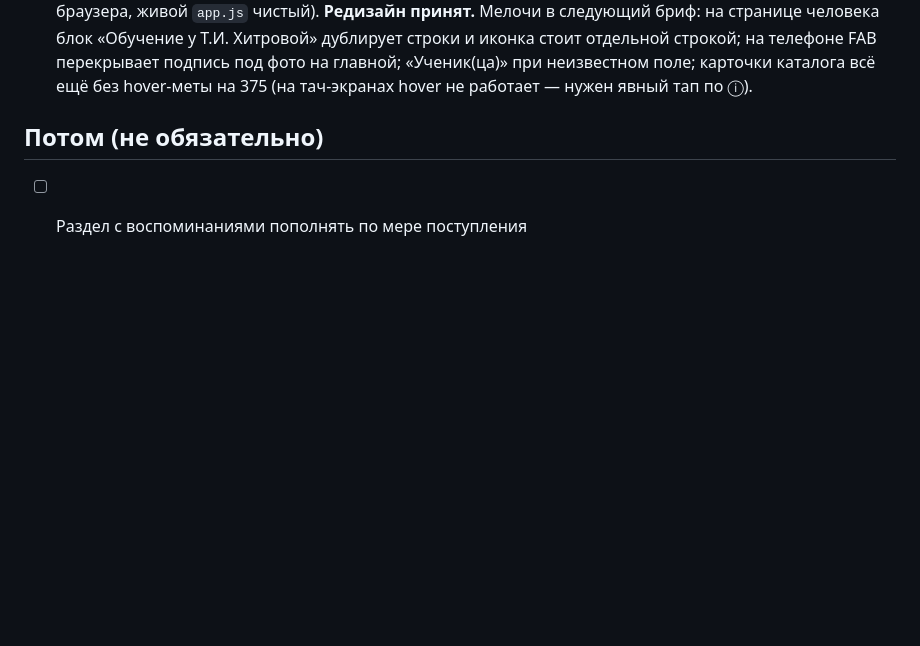
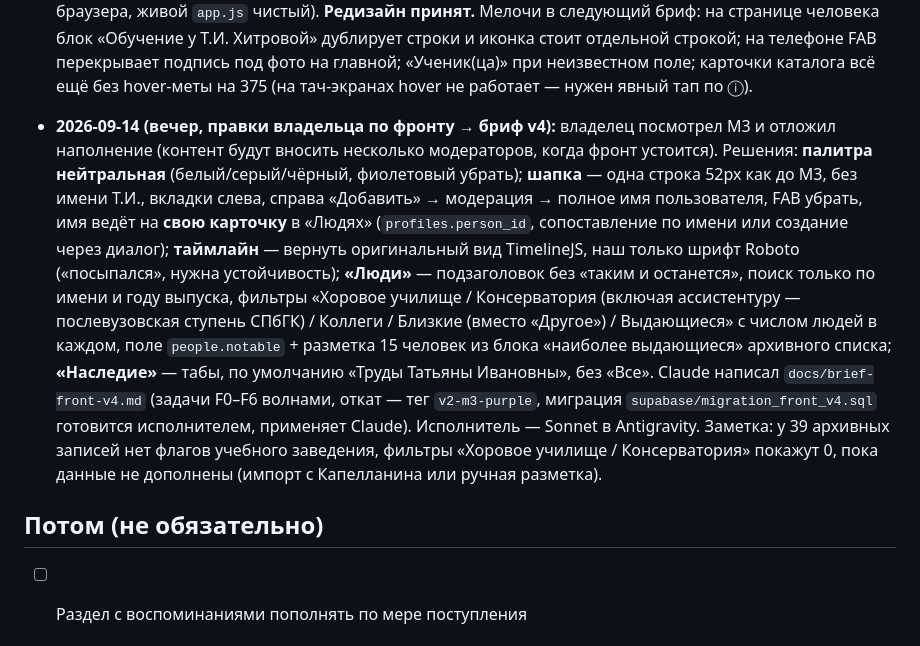
Before and after one commit to zhamsooo/khitrova, a Markdown page: docs/project-notes.md, the part around the change. Rendered like a GitHub page; blank space fills up the shorter version.

Commit message:
docs: бриф v4 — нейтральная палитра, шапка 52px, оригинальный TimelineJS, фильтры «Людей», табы «Наследия»
Co-Authored-By: Claude Fable 5.1 <noreply@anthropic.com>

```diff
--- a/docs/project-notes.md
+++ b/docs/project-notes.md
@@ -435,6 +435,7 @@ comments          id, entity_type, entity_id, author_id (FK users), text, create
 - **2026-09-14 (Задача R4, главная и TimelineJS — контейнер, выравнивание, Roboto):** таймлайн на `index.html` встроен в контейнер 1040px (`.page-timeline`). Контент слайдов (`.tl-slide-content`, `.tl-media`, `.tl-text`) выровнен строго по левой кромке контейнера (144px при 1280px, совпадает с вкладками и каталогом «Люди»). TimelineJS переопределен под токены M3 и Roboto: фон таймнава `--surface-low`, заголовки `--on-surface`, маркеры `--surface`/`--outline-variant`, активный маркер `--primary`. Карточка события `#evTip` переведена в M3 `--surface-high` с бейджем статуса и tonal кнопкой «Предложить правку». Подсказка навигации переведена в M3 plain tooltip в `--inverse-surface`. Удален устаревший JS-скрипт подгонки меню по фото. Проверено в headless Chrome: 0 ошибок, выравнивание пиксель в пиксель (144px).
 - **2026-09-14 (Задача R5, полировка и чистка мёртвого CSS — волна 2):** проведён полный аудит чек-листа `design-rules.md` (п.6) на всех 5 страницах (1280px и 375px). Удалён весь мёртвый и переходный CSS: блок алиасов `--ink/--paper/--accent/--line/--muted/--confirmed/--warn/--font-*/--fs-*` из `:root`, старый класс `.person-sticky-bar` с эффектами размытия и scroll listener (заменён на чистый M3 `.person-toolbar`), удалены все `!important` из собственных стилей и мобильных диалогов, `person.html` очищен от 147 строк устаревших стилей. Добавлена поддержка закрытия всех диалогов и меню по клавише Escape. Проверено в headless Chrome: 0 ошибок в консоли, отсутствие горизонтального скролла на 375px (ровно 375px), FAB не перекрывает контент (96px клиренс).
 - **2026-09-14 (приёмка редизайна M3, Claude):** Antigravity выполнил R1–R5 одной серией (5 коммитов `621f256…00733d2`). Проверено на живом сайте, 1280 и 375: app bar + вкладки + FAB одинаковы на всех страницах, левая линия совпадает, Roboto везде, старых шрифтов в коде нет; карточки людей одной высоты с обрезкой и hover-полоской метаданных; на телефоне navigation bar внизу, FAB над ним, горизонтального скролла нет; пустое «Наследие» — одна M3-карточка; страница человека в двух колонках с M3-списком «Учились вместе». Ошибок в консоли нет (ложная тревога с `searchWrap` — кэш браузера, живой `app.js` чистый). **Редизайн принят.** Мелочи в следующий бриф: на странице человека блок «Обучение у Т.И. Хитровой» дублирует строки и иконка стоит отдельной строкой; на телефоне FAB перекрывает подпись под фото на главной; «Ученик(ца)» при неизвестном поле; карточки каталога всё ещё без hover-меты на 375 (на тач-экранах hover не работает — нужен явный тап по ⓘ).
+- **2026-09-14 (вечер, правки владельца по фронту → бриф v4):** владелец посмотрел M3 и отложил наполнение (контент будут вносить несколько модераторов, когда фронт устоится). Решения: **палитра нейтральная** (белый/серый/чёрный, фиолетовый убрать); **шапка** — одна строка 52px как до M3, без имени Т.И., вкладки слева, справа «Добавить» → модерация → полное имя пользователя, FAB убрать, имя ведёт на **свою карточку** в «Людях» (`profiles.person_id`, сопоставление по имени или создание через диалог); **таймлайн** — вернуть оригинальный вид TimelineJS, наш только шрифт Roboto («посыпался», нужна устойчивость); **«Люди»** — подзаголовок без «таким и останется», поиск только по имени и году выпуска, фильтры «Хоровое училище / Консерватория (включая ассистентуру — послевузовская ступень СПбГК) / Коллеги / Близкие (вместо «Другое») / Выдающиеся» с числом людей в каждом, поле `people.notable` + разметка 15 человек из блока «наиболее выдающиеся» архивного списка; **«Наследие»** — табы, по умолчанию «Труды Татьяны Ивановны», без «Все». Claude написал `docs/brief-front-v4.md` (задачи F0–F6 волнами, откат — тег `v2-m3-purple`, миграция `supabase/migration_front_v4.sql` готовится исполнителем, применяет Claude). Исполнитель — Sonnet в Antigravity. Заметка: у 39 архивных записей нет флагов учебного заведения, фильтры «Хоровое училище / Консерватория» покажут 0, пока данные не дополнены (импорт с Капелланина или ручная разметка).
 
 ## Потом (не обязательно)
 - [ ] Раздел с воспоминаниями пополнять по мере поступления
```
Also changed, not shown: docs/brief-front-v4.md (added, +111 -0 lines).
